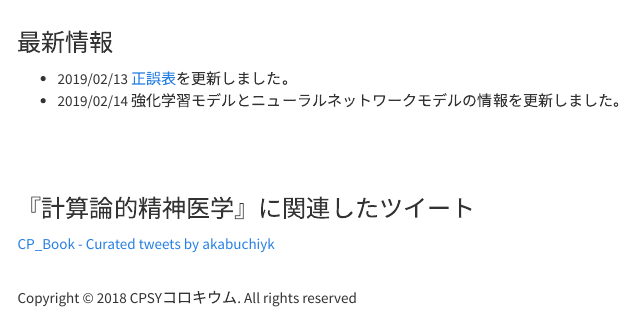
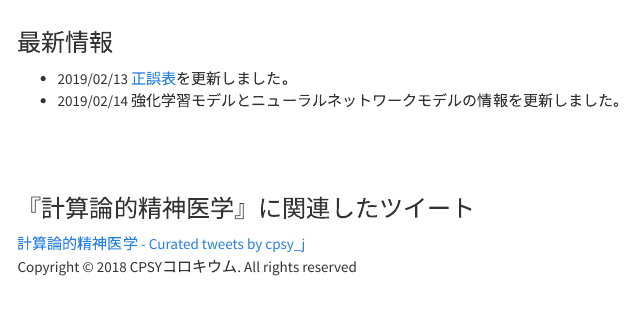
Before and after one commit to CPcolloquium/cp_book, an R Markdown document (index.Rmd): the page in a window 1100 px wide, from 140 px down. Rendered offline with R 4.5, knitr and Pandoc, with nearby package versions; a font, style sheet, LaTeX package, included part or bibliography that could not be used is replaced or left out; menus at the side of the page are left out.

Commit message:
update twitter

```diff
--- a/index.Rmd
+++ b/index.Rmd
@@ -16,6 +16,4 @@ title: "『計算論的精神医学』のサポートページ"
 
 ### 『計算論的精神医学』に関連したツイート
 
-<a class="twitter-timeline" data-lang="ja" data-width="400" data-link-color="#19CF86" href="https://twitter.com/akabuchiyk/timelines/1095949639872786433?ref_src=twsrc%5Etfw">CP_Book - Curated tweets by akabuchiyk</a> <script async src="https://platform.twitter.com/widgets.js" charset="utf-8"></script>
-
-<br />
+<a class="twitter-timeline" data-lang="ja" data-width="500" data-partner="tweetdeck" data-theme="dark" data-link-color="#19CF86" href="https://twitter.com/cpsy_j/timelines/1096249814885445633?ref_src=twsrc%5Etfw">計算論的精神医学 - Curated tweets by cpsy_j</a> <script async src="https://platform.twitter.com/widgets.js" charset="utf-8"></script>
```
Also changed, not shown: 2 other files.
